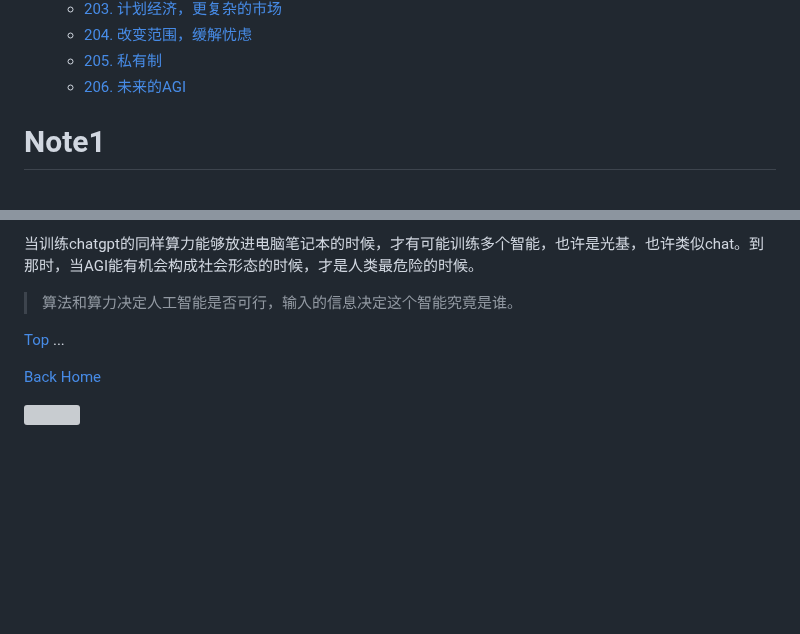
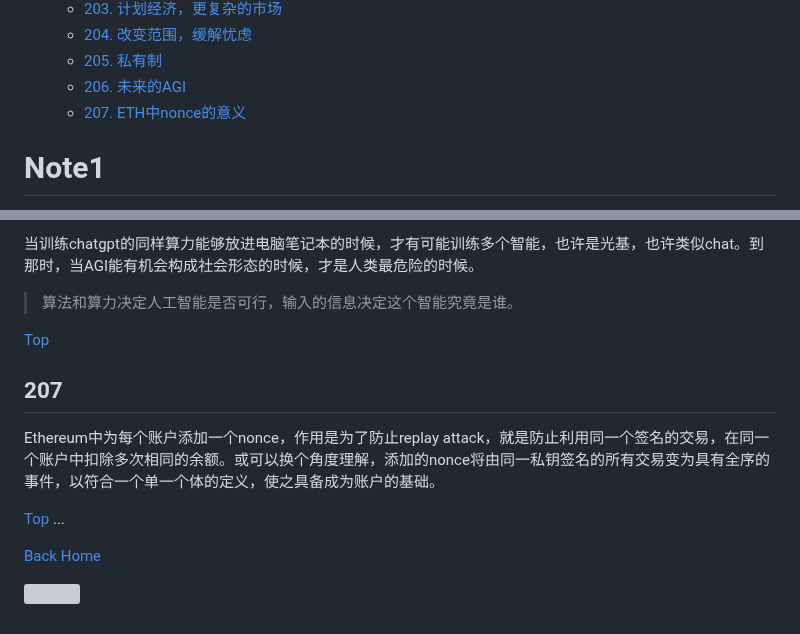
Before and after one commit to TATAUFO/peng.pdu.pub, a Markdown page: docs/zh/Draft.md, 2 parts joined by grey strips. Rendered like a GitHub page; blank space fills up the shorter version; grey boxes are pictures that could not be loaded.

Commit message:
add draft 4.207

```diff
--- a/docs/zh/Draft.md
+++ b/docs/zh/Draft.md
@@ -228,6 +228,7 @@ layout: default
     * [204. 改变范围，缓解忧虑](#204)
     * [205. 私有制](#205)
     * [206. 未来的AGI](#206)
+    * [207. ETH中nonce的意义](#207)
 
 <!-- /MarkdownTOC -->
 
@@ -2725,6 +2726,13 @@ PDU是一个去中心化的系统，但其存在的意义不仅于此。其对
 > 算法和算力决定人工智能是否可行，输入的信息决定这个智能究竟是谁。
 
 [Top](#笔记)
+
+
+## 207
+
+Ethereum中为每个账户添加一个nonce，作用是为了防止replay attack，就是防止利用同一个签名的交易，在同一个账户中扣除多次相同的余额。或可以换个角度理解，添加的nonce将由同一私钥签名的所有交易变为具有全序的事件，以符合一个单一个体的定义，使之具备成为账户的基础。
+
+[Top](#笔记)
 ...
 
 [Back Home](../../)
```
